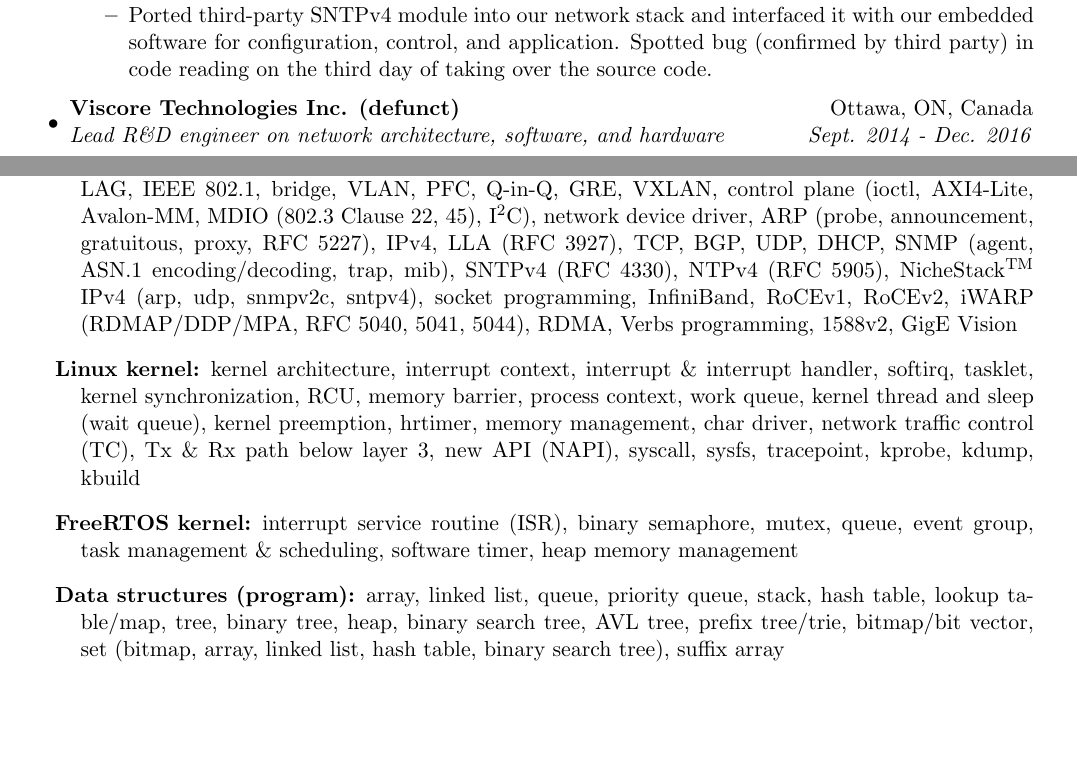
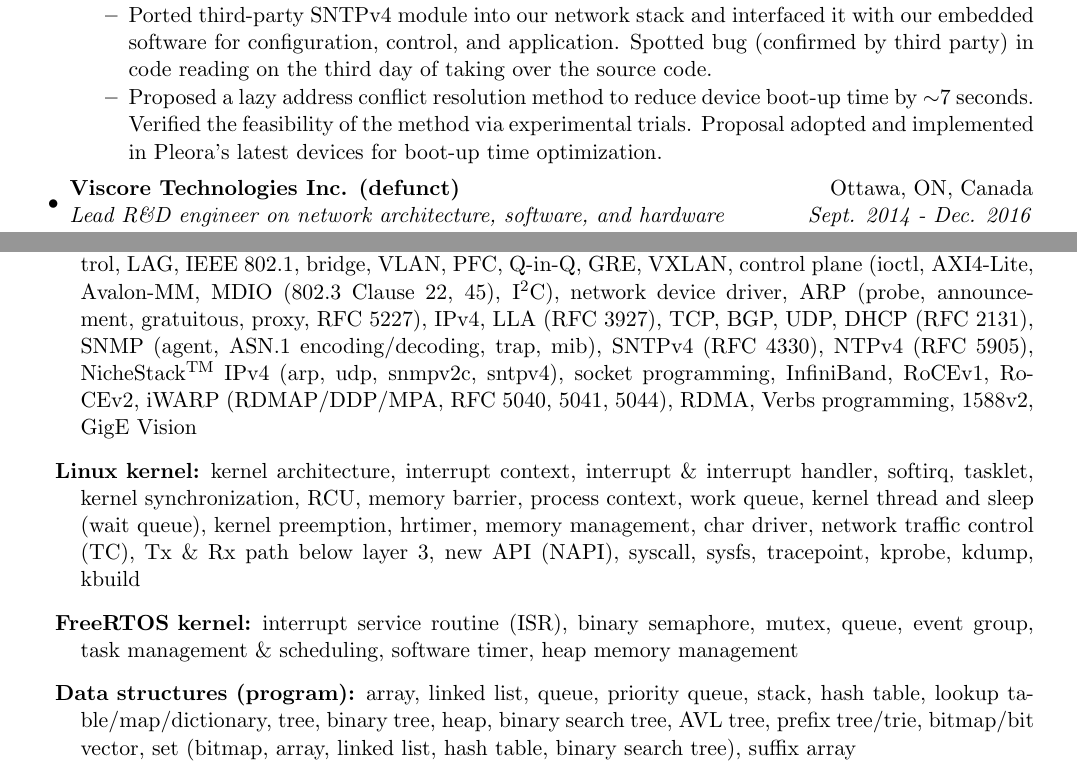
Before and after one commit to wendani/CV, a LaTeX CV (cv_wendani.tex): two parts of pages 1 and 4 of 9, joined at a grey line, cut so that both start at the same text, the shorter picture padded with empty space. Compiled offline with pdfLaTeX.

Commit message:
modified:   cv_wendani.tex

```diff
--- a/cv_wendani.tex
+++ b/cv_wendani.tex
@@ -130,6 +130,11 @@ Canada & E: wonda.ni@gmail.com\\
     and leading through the code base. Pinpointed and fixed the bug within one week.}
     \resitem{Ported third-party SNTPv4 module into our network stack and interfaced it with our embedded software for configuration, control, and application.
     Spotted bug (confirmed by third party) in code reading on the third day of taking over the source code.}
+    \resitem{Proposed a lazy address conflict resolution method to reduce device boot-up time by $\sim$7 seconds.
+    Verified the feasibility of the method via experimental trials.
+    Proposal adopted and implemented in Pleora's latest devices for boot-up time optimization.}
+    %by skipping ARP probing (defined in RFC 5227 IPv4 address conflict detection) in IP configuration and
+    %deferring the address conflicts to manual resolution over GigE Vision FORCEIP control packet;
   \end{itemize}
 
 \item
@@ -293,7 +298,7 @@ C++, Objective-C, Python, XML, AMPL, MATLAB, script (bash, tcsh), Fortran, Veril
 \item[Networking:] IEEE 802.3, auto-negotiation, EEE, EPON (802.3ah), 10GEPON (802.3av), flow control, LAG, IEEE 802.1, bridge, VLAN, PFC, Q-in-Q, GRE, VXLAN,
 control plane (ioctl, AXI4-Lite, Avalon-MM, MDIO (802.3 Clause 22, 45), I$^2$C),
 network device driver, ARP (probe, announcement, gratuitous, proxy, RFC 5227), IPv4, LLA (RFC 3927),
-TCP, BGP, UDP, DHCP, SNMP (agent, ASN.1 encoding/decoding, trap, mib), SNTPv4 (RFC 4330), NTPv4 (RFC 5905),
+TCP, BGP, UDP, DHCP (RFC 2131), SNMP (agent, ASN.1 encoding/decoding, trap, mib), SNTPv4 (RFC 4330), NTPv4 (RFC 5905),
 NicheStack\textsuperscript{TM} IPv4 (arp, udp, snmpv2c, sntpv4), socket programming, InfiniBand, RoCEv1, RoCEv2,
 iWARP (RDMAP/DDP/MPA, RFC 5040, 5041, 5044), RDMA, Verbs programming, 1588v2, GigE Vision
 
@@ -305,7 +310,7 @@ char driver, network traffic control (TC), Tx \& Rx path below layer 3, new API
 heap memory management
 
 \item[Data structures (program):] array, linked list, queue, priority queue, stack,
-hash table, lookup table/map,
+hash table, lookup table/map/dictionary,
 tree, binary tree, heap, binary search tree, AVL tree, prefix tree/trie,
 bitmap/bit vector, set (bitmap, array, linked list, hash table, binary search tree),
 suffix array
```
Also changed, not shown: cv_wendani.tex (4 more changed lines).
